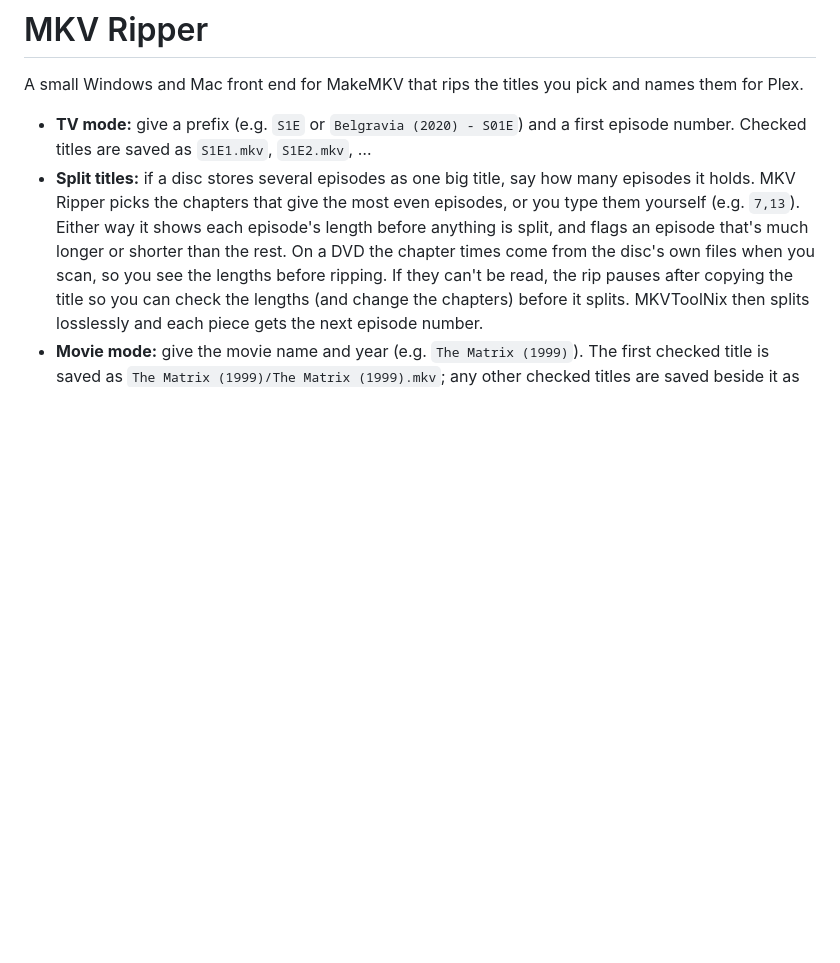
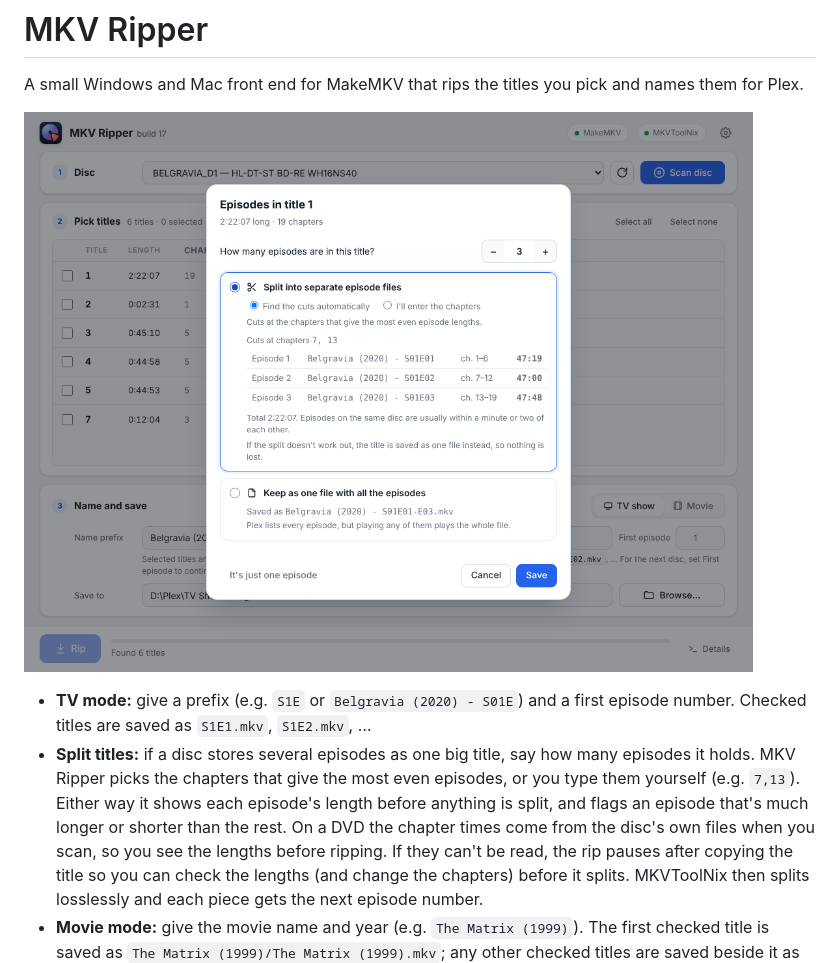
Before and after one commit to vagend/makeMKV-GUI, a Markdown page: README.md, the part around one of its changes. Rendered like a GitHub page; pictures changed too: docs/screenshot.png (added); blank space fills up the shorter version.

```diff
--- a/README.md
+++ b/README.md
@@ -1,6 +1,8 @@
 # MKV Ripper
 
 A small Windows and Mac front end for MakeMKV that rips the titles you pick and names them for Plex.
+
+![MKV Ripper splitting a disc's Play-all title into three episodes](docs/screenshot.png)
 
 - **TV mode:** give a prefix (e.g. `S1E` or `Belgravia (2020) - S01E`) and a first episode number. Checked titles are saved as `S1E1.mkv`, `S1E2.mkv`, …
 - **Split titles:** if a disc stores several episodes as one big title, say how many episodes it holds. MKV Ripper picks the chapters that give the most even episodes, or you type them yourself (e.g. `7,13`). Either way it shows each episode's length before anything is split, and flags an episode that's much longer or shorter than the rest. On a DVD the chapter times come from the disc's own files when you scan, so you see the lengths before ripping. If they can't be read, the rip pauses after copying the title so you can check the lengths (and change the chapters) before it splits. MKVToolNix then splits losslessly and each piece gets the next episode number.
```
Also changed, not shown: other parts of README.md (+14 -7 lines), 2 other files.
